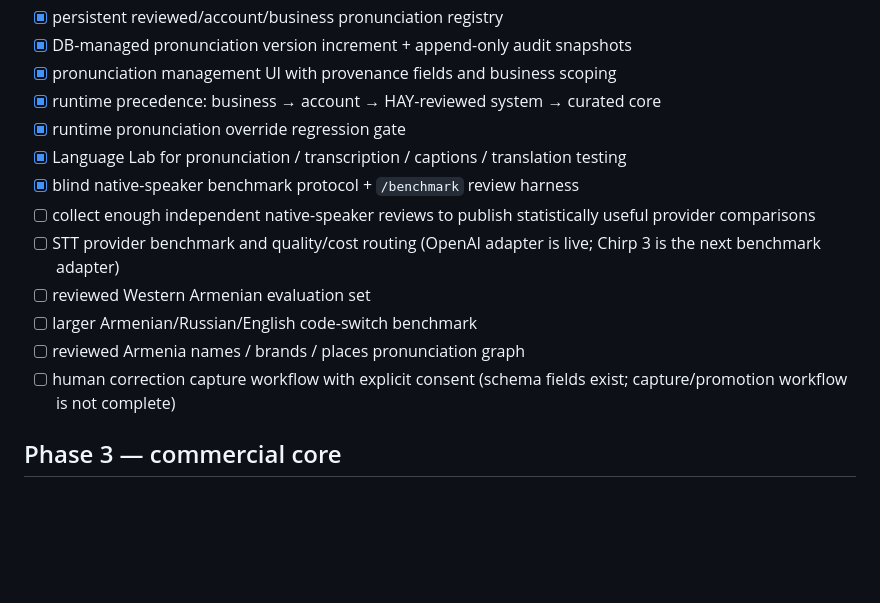
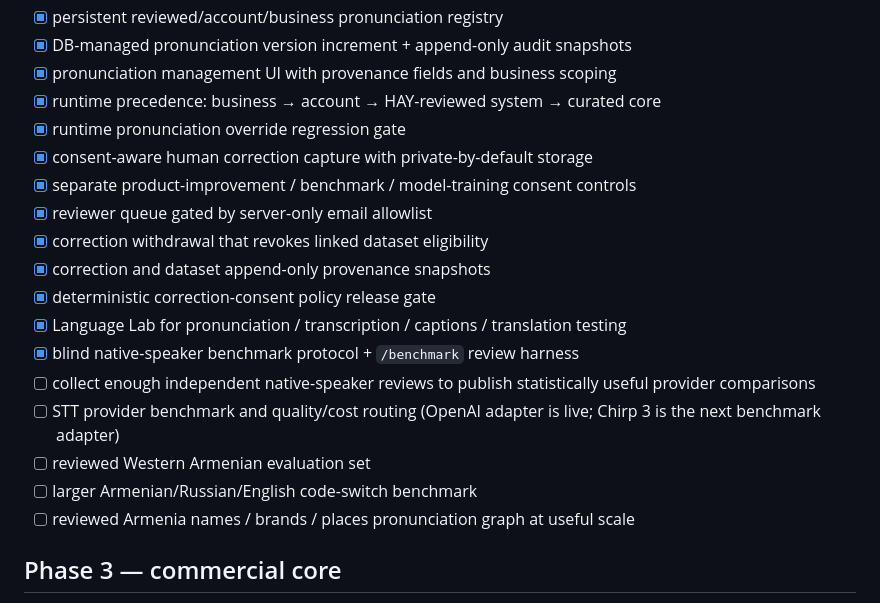
Before and after one commit to margaryanlabs/Hay_engine, a Markdown page: docs/ROADMAP.md, the part around one of its changes. GitHub-like rendering; blank space fills up the shorter version.

```diff
--- a/docs/ROADMAP.md
+++ b/docs/ROADMAP.md
@@ -51,14 +51,19 @@ This file tracks what is actually missing in the current repository. Completed i
 - [x] pronunciation management UI with provenance fields and business scoping
 - [x] runtime precedence: business → account → HAY-reviewed system → curated core
 - [x] runtime pronunciation override regression gate
+- [x] consent-aware human correction capture with private-by-default storage
+- [x] separate product-improvement / benchmark / model-training consent controls
+- [x] reviewer queue gated by server-only email allowlist
+- [x] correction withdrawal that revokes linked dataset eligibility
+- [x] correction and dataset append-only provenance snapshots
+- [x] deterministic correction-consent policy release gate
 - [x] Language Lab for pronunciation / transcription / captions / translation testing
 - [x] blind native-speaker benchmark protocol + `/benchmark` review harness
 - [ ] collect enough independent native-speaker reviews to publish statistically useful provider comparisons
 - [ ] STT provider benchmark and quality/cost routing (OpenAI adapter is live; Chirp 3 is the next benchmark adapter)
 - [ ] reviewed Western Armenian evaluation set
 - [ ] larger Armenian/Russian/English code-switch benchmark
-- [ ] reviewed Armenia names / brands / places pronunciation graph
-- [ ] human correction capture workflow with explicit consent (schema fields exist; capture/promotion workflow is not complete)
+- [ ] reviewed Armenia names / brands / places pronunciation graph at useful scale
 
 ## Phase 3 — commercial core
 
```
Also changed, not shown: other parts of docs/ROADMAP.md (+21 -14 lines).
